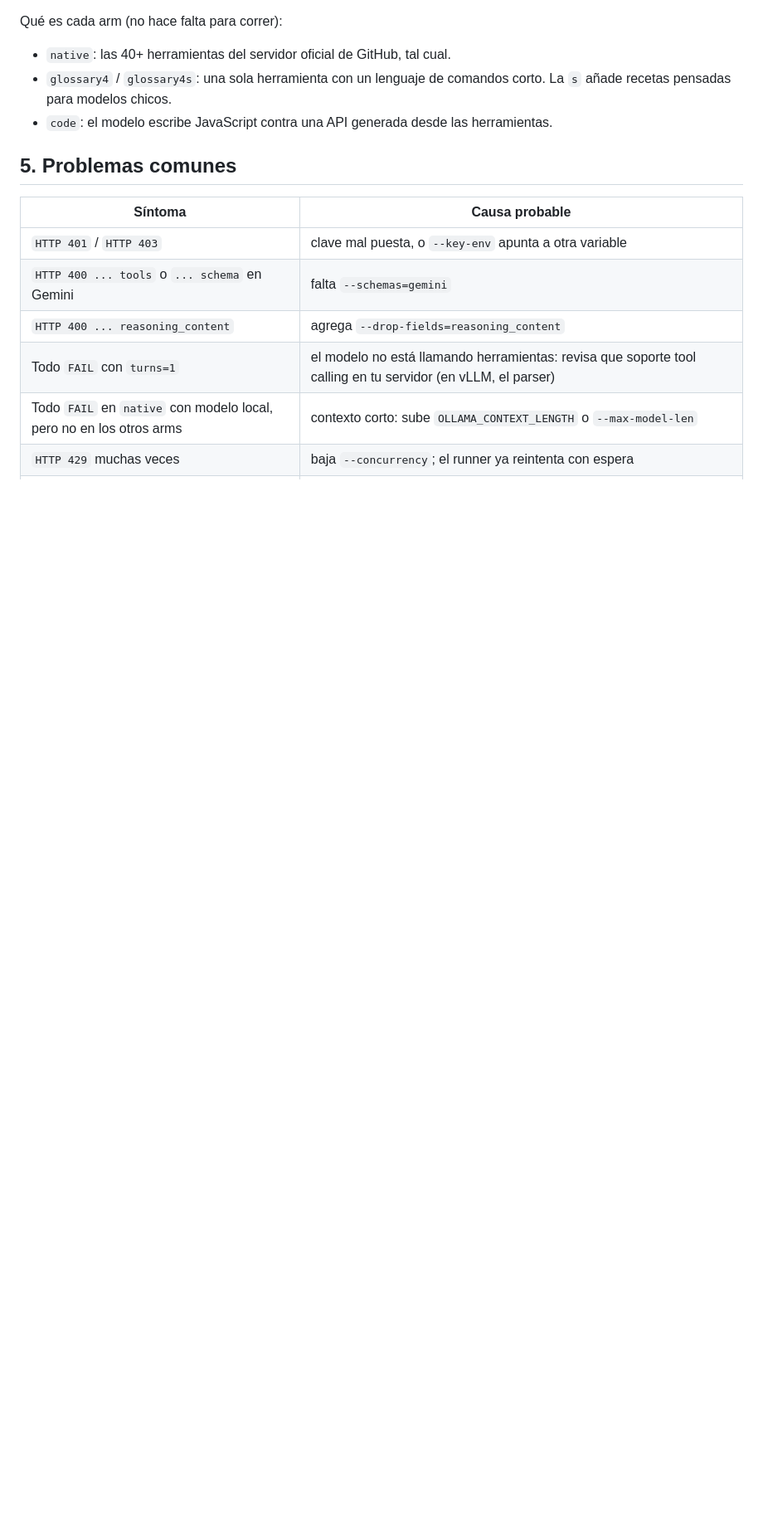
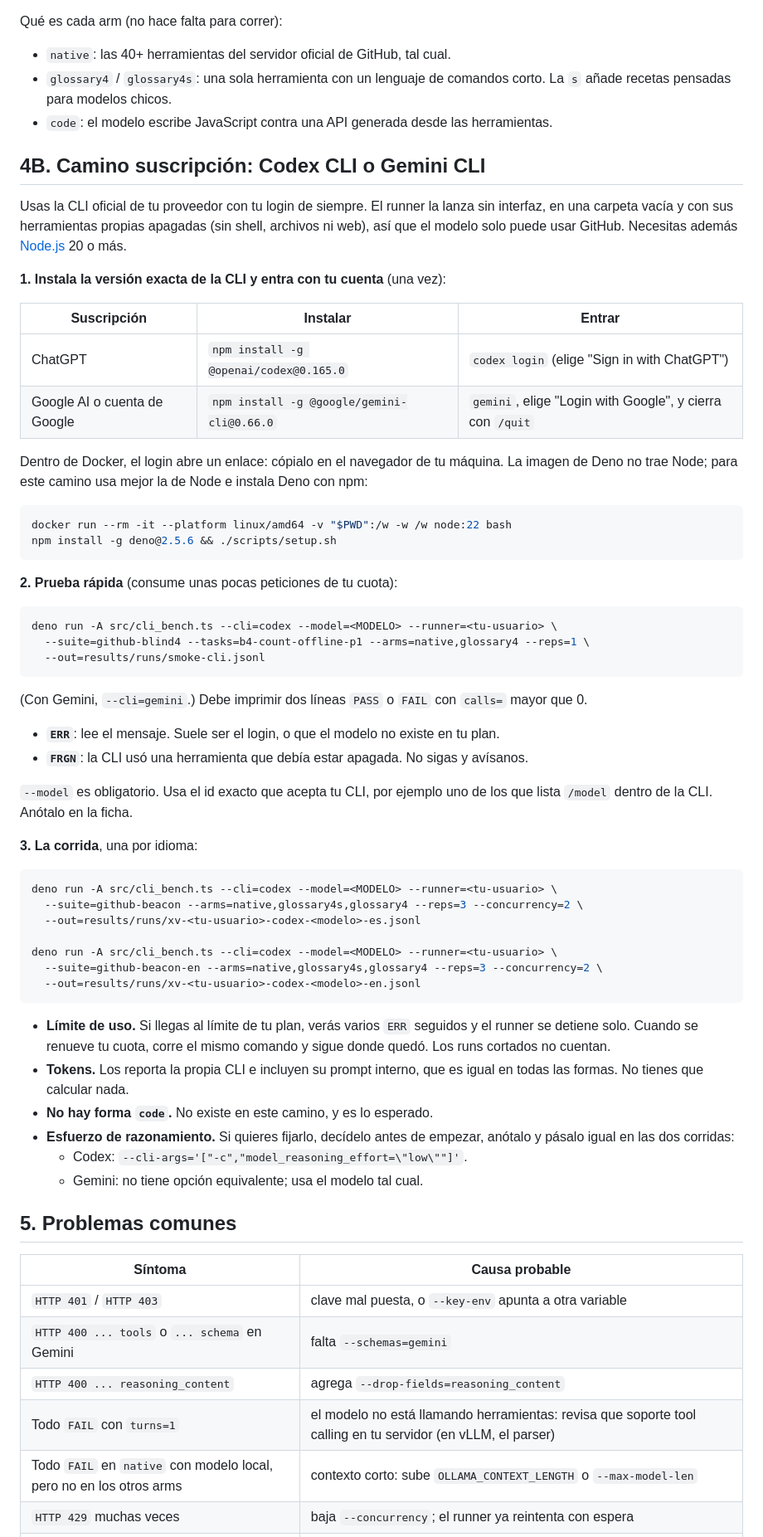
Before and after one commit to Rixmerz/phrasebook, a Markdown page: docs/runner-guide.md, the part around one of its changes. Shown at 83% size. GitHub-like rendering; blank space fills up the shorter version.

````diff
--- a/docs/runner-guide.md
+++ b/docs/runner-guide.md
@@ -143,6 +161,66 @@ Qué es cada arm (no hace falta para correr):
   añade recetas pensadas para modelos chicos.
 - `code`: el modelo escribe JavaScript contra una API generada desde las herramientas.
 
+## 4B. Camino suscripción: Codex CLI o Gemini CLI
+
+Usas la CLI oficial de tu proveedor con tu login de siempre. El runner la lanza sin interfaz, en
+una carpeta vacía y con sus herramientas propias apagadas (sin shell, archivos ni web), así que
+el modelo solo puede usar GitHub. Necesitas además [Node.js](https://nodejs.org) 20 o más.
+
+**1. Instala la versión exacta de la CLI y entra con tu cuenta** (una vez):
+
+| Suscripción | Instalar | Entrar |
+|---|---|---|
+| ChatGPT | `npm install -g @openai/codex@0.165.0` | `codex login` (elige "Sign in with ChatGPT") |
+| Google AI o cuenta de Google | `npm install -g @google/gemini-cli@0.66.0` | `gemini`, elige "Login with Google", y cierra con `/quit` |
+
+Dentro de Docker, el login abre un enlace: cópialo en el navegador de tu máquina. La imagen de
+Deno no trae Node; para este camino usa mejor la de Node e instala Deno con npm:
+
+```sh
+docker run --rm -it --platform linux/amd64 -v "$PWD":/w -w /w node:22 bash
+npm install -g deno@2.5.6 && ./scripts/setup.sh
+```
+
+**2. Prueba rápida** (consume unas pocas peticiones de tu cuota):
+
+```sh
+deno run -A src/cli_bench.ts --cli=codex --model=<MODELO> --runner=<tu-usuario> \
+  --suite=github-blind4 --tasks=b4-count-offline-p1 --arms=native,glossary4 --reps=1 \
+  --out=results/runs/smoke-cli.jsonl
+```
+
+(Con Gemini, `--cli=gemini`.) Debe imprimir dos líneas `PASS` o `FAIL` con `calls=` mayor que 0.
+
+- **`ERR`**: lee el mensaje. Suele ser el login, o que el modelo no existe en tu plan.
+- **`FRGN`**: la CLI usó una herramienta que debía estar apagada. No sigas y avísanos.
+
+`--model` es obligatorio. Usa el id exacto que acepta tu CLI, por ejemplo uno de los que lista
+`/model` dentro de la CLI. Anótalo en la ficha.
+
+**3. La corrida**, una por idioma:
+
+```sh
+deno run -A src/cli_bench.ts --cli=codex --model=<MODELO> --runner=<tu-usuario> \
+  --suite=github-beacon --arms=native,glossary4s,glossary4 --reps=3 --concurrency=2 \
+  --out=results/runs/xv-<tu-usuario>-codex-<modelo>-es.jsonl
+
+deno run -A src/cli_bench.ts --cli=codex --model=<MODELO> --runner=<tu-usuario> \
+  --suite=github-beacon-en --arms=native,glossary4s,glossary4 --reps=3 --concurrency=2 \
+  --out=results/runs/xv-<tu-usuario>-codex-<modelo>-en.jsonl
+```
+
+- **Límite de uso.** Si llegas al límite de tu plan, verás varios `ERR` seguidos y el runner se
+  detiene solo. Cuando se renueve tu cuota, corre el mismo comando y sigue donde quedó. Los runs
+  cortados no cuentan.
+- **Tokens.** Los reporta la propia CLI e incluyen su prompt interno, que es igual en todas las
+  formas. No tienes que calcular nada.
+- **No hay forma `code`.** No existe en este camino, y es lo esperado.
+- **Esfuerzo de razonamiento.** Si quieres fijarlo, decídelo antes de empezar, anótalo y
+  pásalo igual en las dos corridas:
+  - Codex: `--cli-args='["-c","model_reasoning_effort=\"low\""]'`.
+  - Gemini: no tiene opción equivalente; usa el modelo tal cual.
+
 ## 5. Problemas comunes
 
 | Síntoma | Causa probable |
````
Also changed, not shown: other parts of docs/runner-guide.md (+36 -12 lines).
